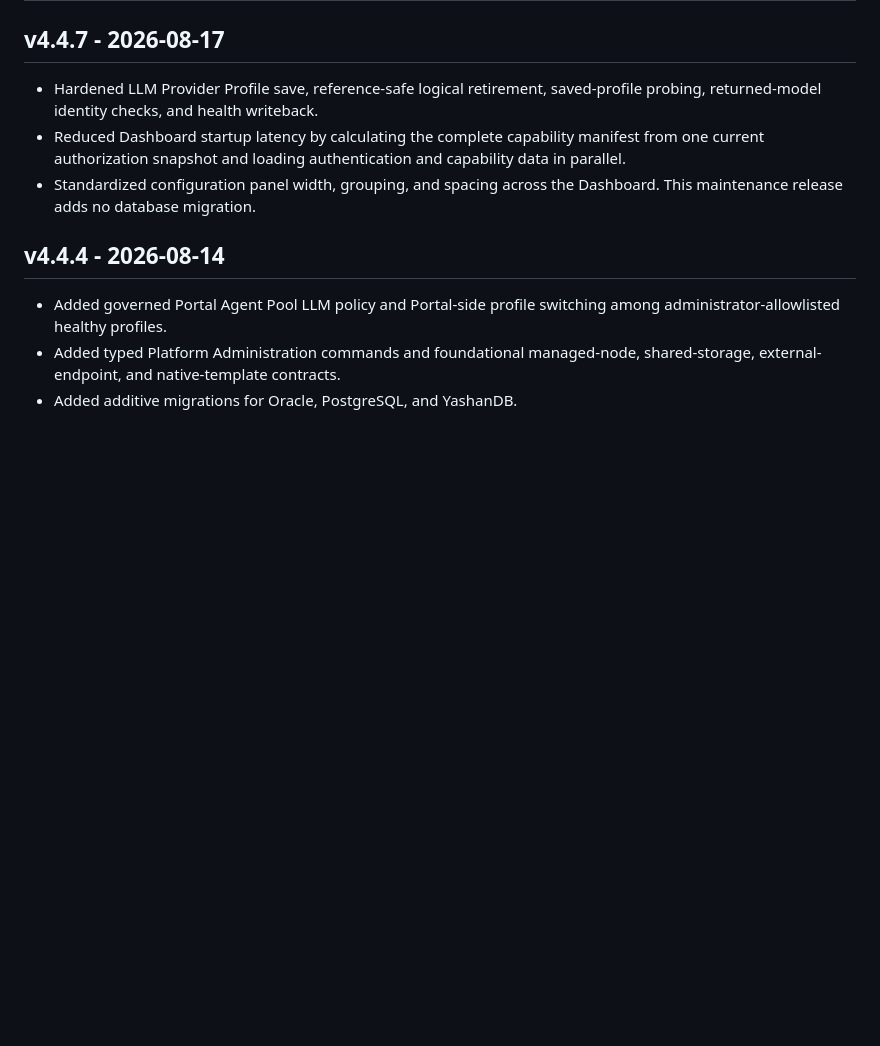
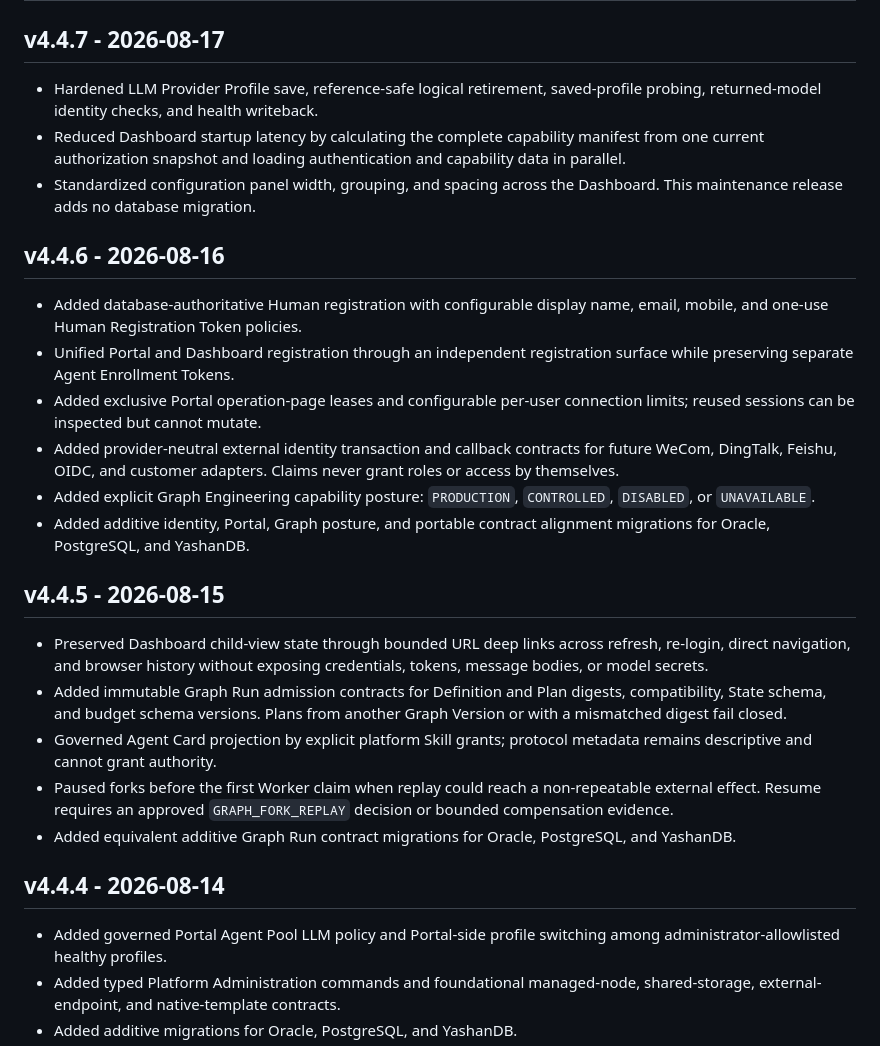
Before and after one commit to Haiwen-Yin/AI-Agent-Infra-with-YashanDB-Community-Edition, a Markdown page: CHANGELOG.md, the part around the change. Rendered like a GitHub page; blank space fills up the shorter version.

```diff
--- a/CHANGELOG.md
+++ b/CHANGELOG.md
@@ -9,6 +9,38 @@
   and capability data in parallel.
 - Standardized configuration panel width, grouping, and spacing across the
   Dashboard. This maintenance release adds no database migration.
+
+## v4.4.6 - 2026-08-16
+
+- Added database-authoritative Human registration with configurable display
+  name, email, mobile, and one-use Human Registration Token policies.
+- Unified Portal and Dashboard registration through an independent
+  registration surface while preserving separate Agent Enrollment Tokens.
+- Added exclusive Portal operation-page leases and configurable per-user
+  connection limits; reused sessions can be inspected but cannot mutate.
+- Added provider-neutral external identity transaction and callback contracts
+  for future WeCom, DingTalk, Feishu, OIDC, and customer adapters. Claims never
+  grant roles or access by themselves.
+- Added explicit Graph Engineering capability posture: `PRODUCTION`,
+  `CONTROLLED`, `DISABLED`, or `UNAVAILABLE`.
+- Added additive identity, Portal, Graph posture, and portable contract
+  alignment migrations for Oracle, PostgreSQL, and YashanDB.
+
+## v4.4.5 - 2026-08-15
+
+- Preserved Dashboard child-view state through bounded URL deep links across
+  refresh, re-login, direct navigation, and browser history without exposing
+  credentials, tokens, message bodies, or model secrets.
+- Added immutable Graph Run admission contracts for Definition and Plan
+  digests, compatibility, State schema, and budget schema versions. Plans from
+  another Graph Version or with a mismatched digest fail closed.
+- Governed Agent Card projection by explicit platform Skill grants; protocol
+  metadata remains descriptive and cannot grant authority.
+- Paused forks before the first Worker claim when replay could reach a
+  non-repeatable external effect. Resume requires an approved
+  `GRAPH_FORK_REPLAY` decision or bounded compensation evidence.
+- Added equivalent additive Graph Run contract migrations for Oracle,
+  PostgreSQL, and YashanDB.
 
 ## v4.4.4 - 2026-08-14
 
```
